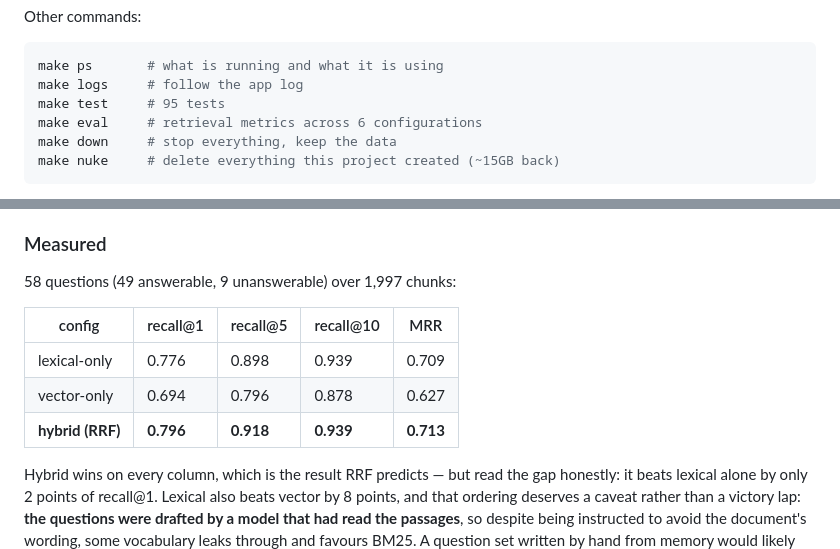
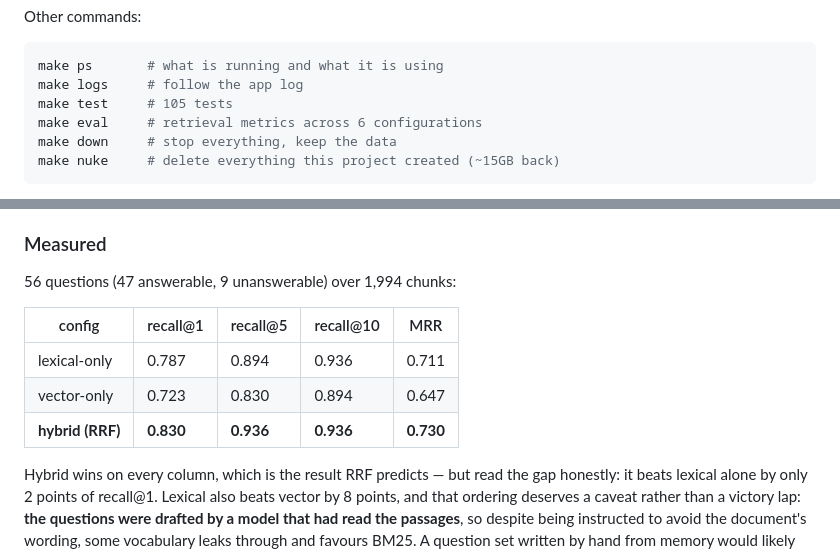
Before and after one commit to Baounna/rag-knowledge-assistant, a Markdown page: README.md, 2 parts joined by grey strips. Drawn GitHub-style.

Commit message:
docs: correct test count and chunk total to match current state
Co-Authored-By: Claude Opus 5 (1M context) <noreply@anthropic.com>

````diff
--- a/README.md
+++ b/README.md
@@ -40,7 +40,7 @@ Other commands:
 ```bash
 make ps       # what is running and what it is using
 make logs     # follow the app log
-make test     # 95 tests
+make test     # 105 tests
 make eval     # retrieval metrics across 6 configurations
 make down     # stop everything, keep the data
 make nuke     # delete everything this project created (~15GB back)
@@ -327,13 +327,13 @@ available so several configurations are secretly identical.
 
 ### Measured
 
-58 questions (49 answerable, 9 unanswerable) over 1,997 chunks:
+56 questions (47 answerable, 9 unanswerable) over 1,994 chunks:
 
 | config | recall@1 | recall@5 | recall@10 | MRR |
 |---|---|---|---|---|
-| lexical-only | 0.776 | 0.898 | 0.939 | 0.709 |
-| vector-only | 0.694 | 0.796 | 0.878 | 0.627 |
-| **hybrid (RRF)** | **0.796** | **0.918** | **0.939** | **0.713** |
+| lexical-only | 0.787 | 0.894 | 0.936 | 0.711 |
+| vector-only | 0.723 | 0.830 | 0.894 | 0.647 |
+| **hybrid (RRF)** | **0.830** | **0.936** | **0.936** | **0.730** |
 
 Hybrid wins on every column, which is the result RRF predicts — but read the
 gap honestly: it beats lexical alone by only 2 points of recall@1. Lexical
````
